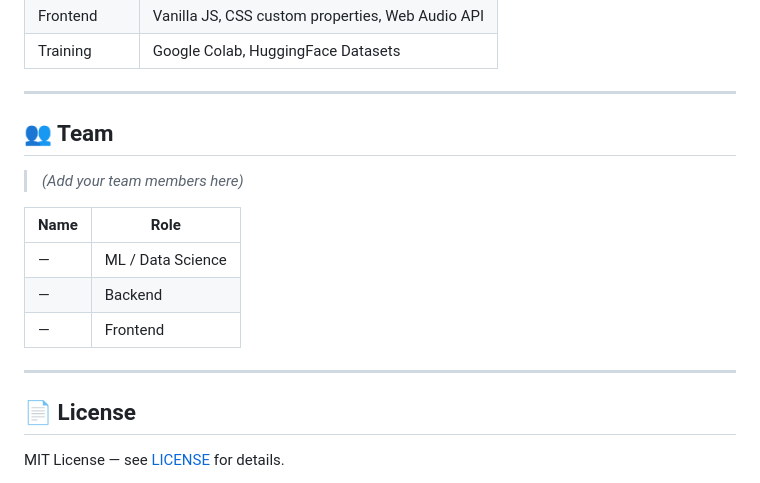
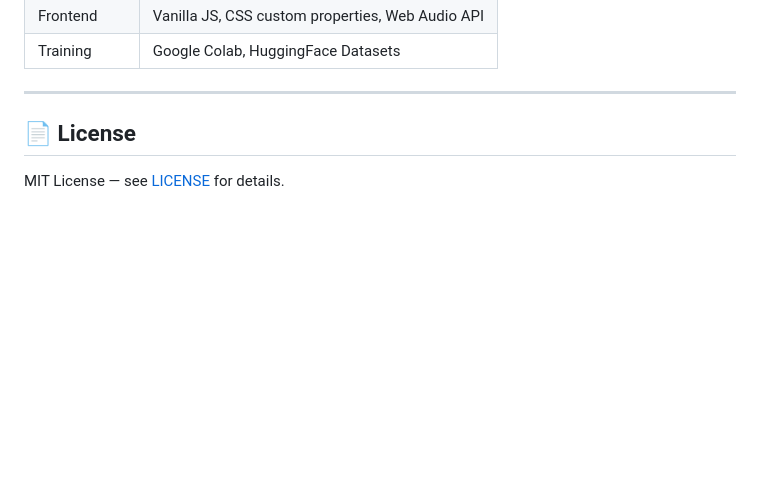
Before and after one commit to sohaila-emad/FingerPrint-Arabic-Dialect, a Markdown page: README.md, the part around one of its changes. GitHub-like rendering; blank space fills up the shorter version.

Commit message:
Revise README with new images and team info removal
Updated screenshots with new images and removed team section.

```diff
--- a/README.md
+++ b/README.md
@@ -253,17 +257,6 @@ Key findings:
 
 ---
 
-## 👥 Team
-
-> *(Add your team members here)*
-
-| Name | Role |
-|---|---|
-| — | ML / Data Science |
-| — | Backend |
-| — | Frontend |
-
----
 
 ## 📄 License
 
```
Also changed, not shown: other parts of README.md (+8 -4 lines).
